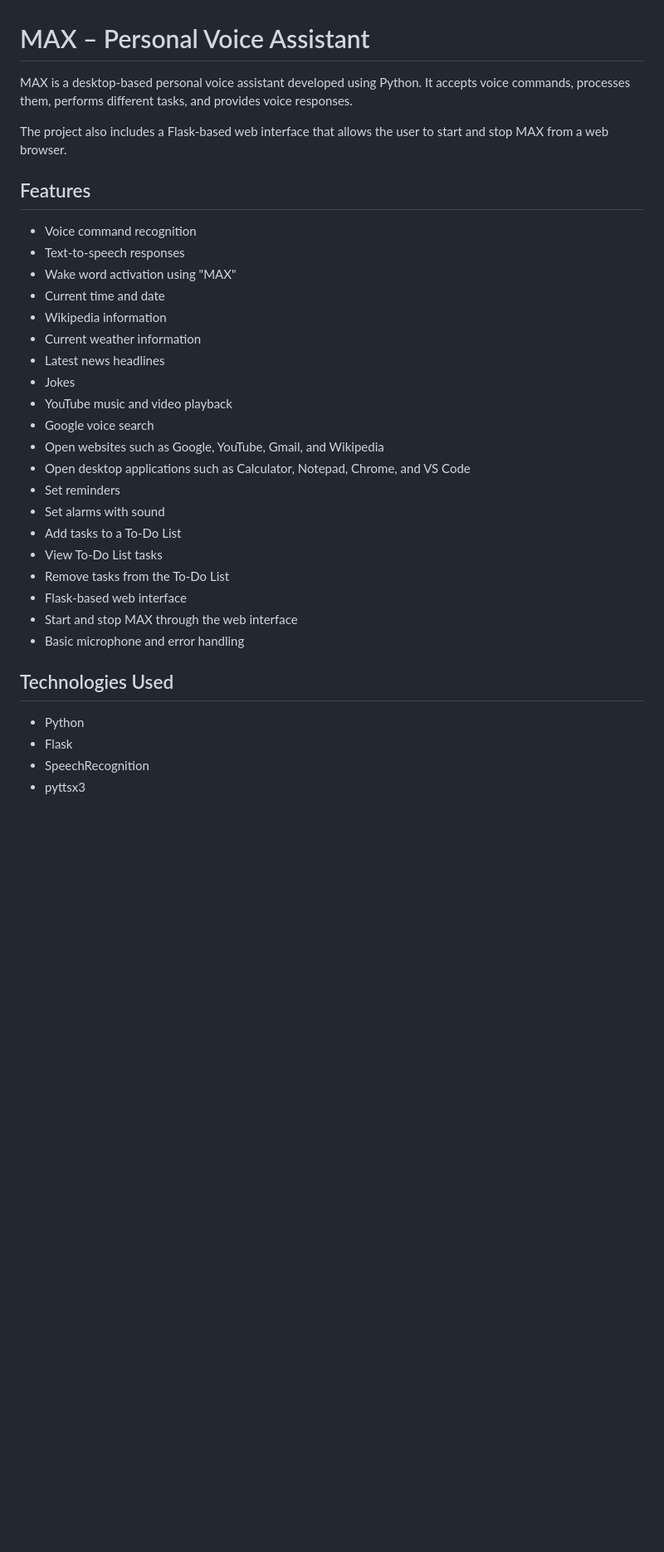
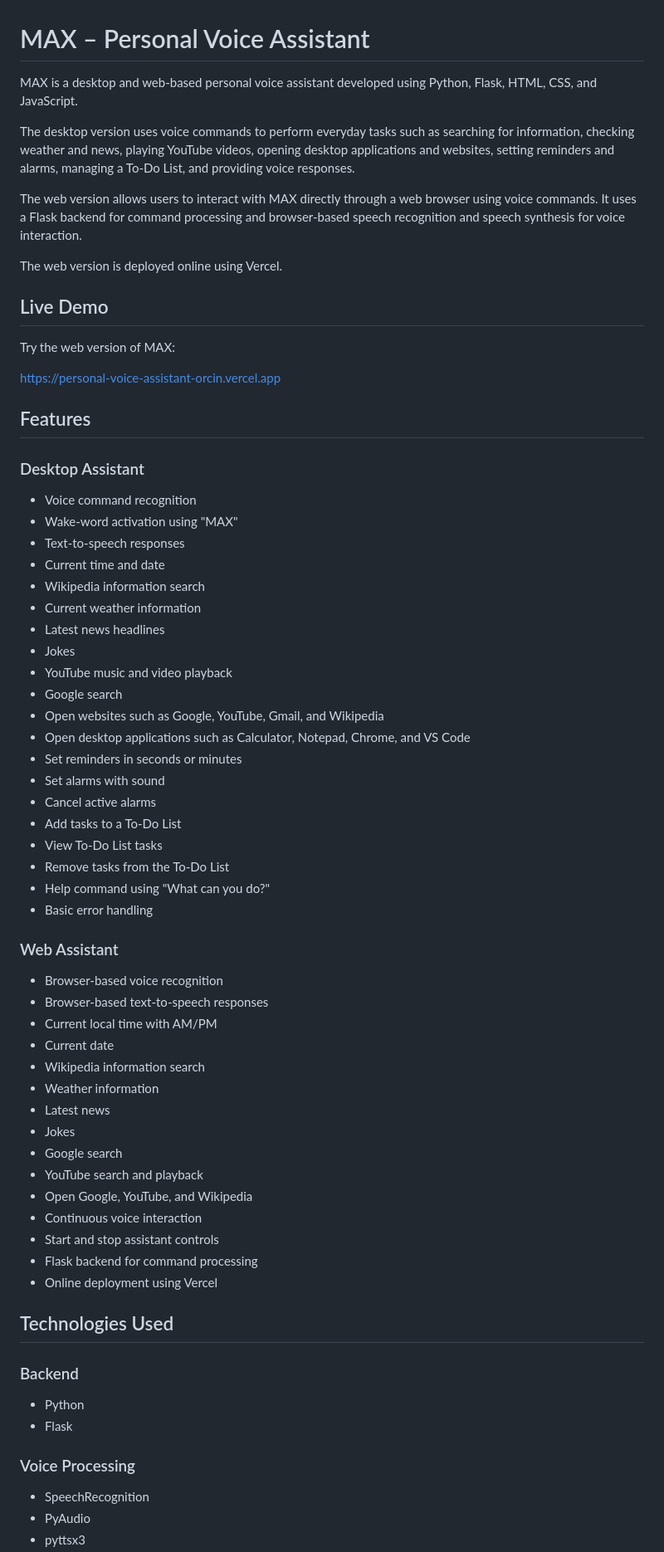
Before and after one commit to tejaguvvala548/Personal_Voice_Assistant, a Markdown page: PERSONAL_VOICE_ASSISTANT/PERSONAL_VOICE_ASSISTANT/README.md, the part around one of its changes. Shown at 83% size. GitHub-like rendering; blank space fills up the shorter version.

Commit message:
Update README documentation

```diff
--- a/PERSONAL_VOICE_ASSISTANT/PERSONAL_VOICE_ASSISTANT/README.md
+++ b/PERSONAL_VOICE_ASSISTANT/PERSONAL_VOICE_ASSISTANT/README.md
@@ -1,35 +1,71 @@
 # MAX – Personal Voice Assistant
 
-MAX is a desktop-based personal voice assistant developed using Python. It accepts voice commands, processes them, performs different tasks, and provides voice responses.
+MAX is a desktop and web-based personal voice assistant developed using Python, Flask, HTML, CSS, and JavaScript.
 
-The project also includes a Flask-based web interface that allows the user to start and stop MAX from a web browser.
+The desktop version uses voice commands to perform everyday tasks such as searching for information, checking weather and news, playing YouTube videos, opening desktop applications and websites, setting reminders and alarms, managing a To-Do List, and providing voice responses.
+
+The web version allows users to interact with MAX directly through a web browser using voice commands. It uses a Flask backend for command processing and browser-based speech recognition and speech synthesis for voice interaction.
+
+The web version is deployed online using Vercel.
+
+## Live Demo
+
+Try the web version of MAX:
+
+https://personal-voice-assistant-orcin.vercel.app
 
 ## Features
 
+### Desktop Assistant
+
 - Voice command recognition
+- Wake-word activation using "MAX"
 - Text-to-speech responses
-- Wake word activation using "MAX"
 - Current time and date
-- Wikipedia information
+- Wikipedia information search
 - Current weather information
 - Latest news headlines
 - Jokes
 - YouTube music and video playback
-- Google voice search
+- Google search
 - Open websites such as Google, YouTube, Gmail, and Wikipedia
 - Open desktop applications such as Calculator, Notepad, Chrome, and VS Code
-- Set reminders
+- Set reminders in seconds or minutes
 - Set alarms with sound
+- Cancel active alarms
 - Add tasks to a To-Do List
 - View To-Do List tasks
 - Remove tasks from the To-Do List
-- Flask-based web interface
-- Start and stop MAX through the web interface
-- Basic microphone and error handling
+- Help command using "What can you do?"
+- Basic error handling
+
+### Web Assistant
+
+- Browser-based voice recognition
+- Browser-based text-to-speech responses
+- Current local time with AM/PM
+- Current date
+- Wikipedia information search
+- Weather information
+- Latest news
+- Jokes
+- Google search
+- YouTube search and playback
+- Open Google, YouTube, and Wikipedia
+- Continuous voice interaction
+- Start and stop assistant controls
+- Flask backend for command processing
+- Online deployment using Vercel
 
 ## Technologies Used
 
+### Backend
+
 - Python
 - Flask
+
+### Voice Processing
+
 - SpeechRecognition
+- PyAudio
 - pyttsx3
```
Also changed, not shown: other parts of PERSONAL_VOICE_ASSISTANT/PERSONAL_VOICE_ASSISTANT/README.md (+173 -40 lines).
